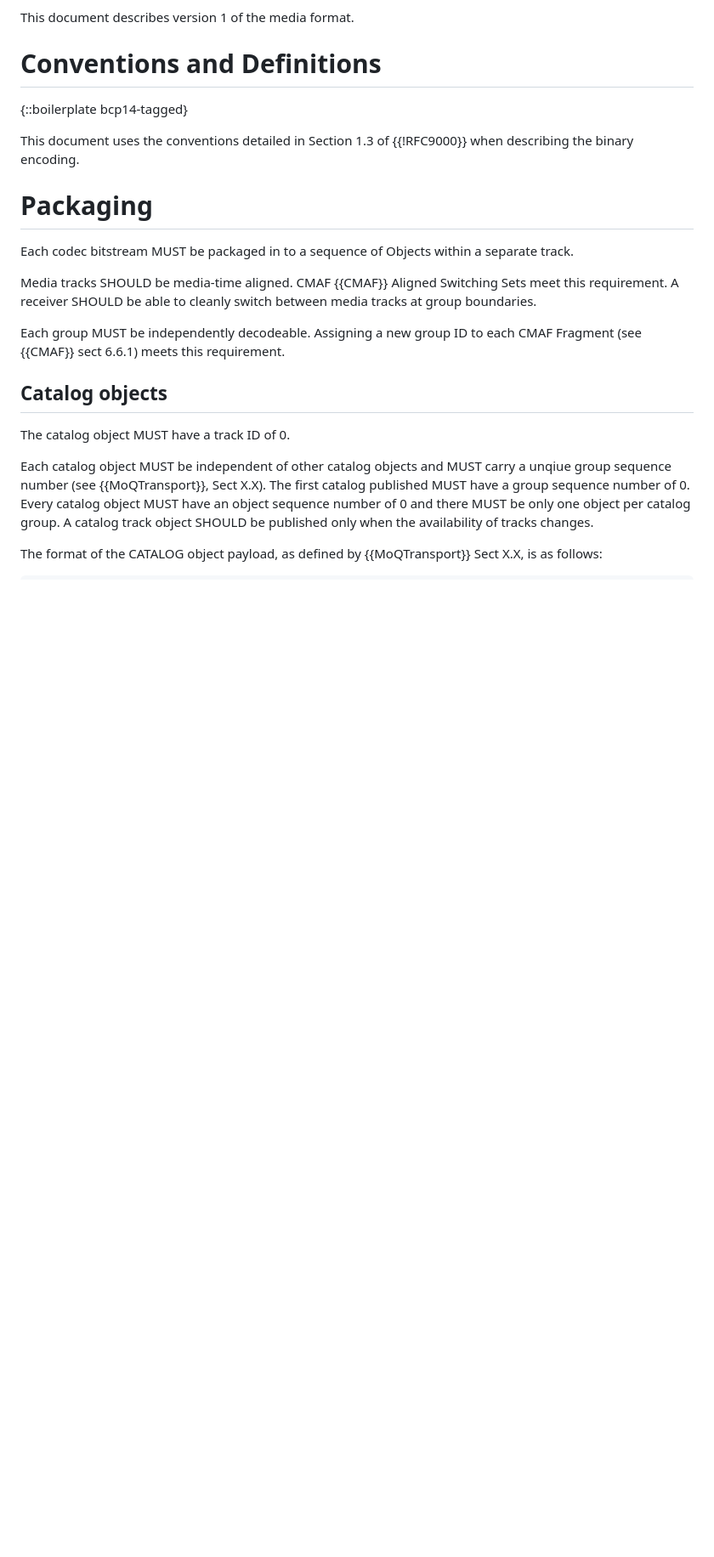
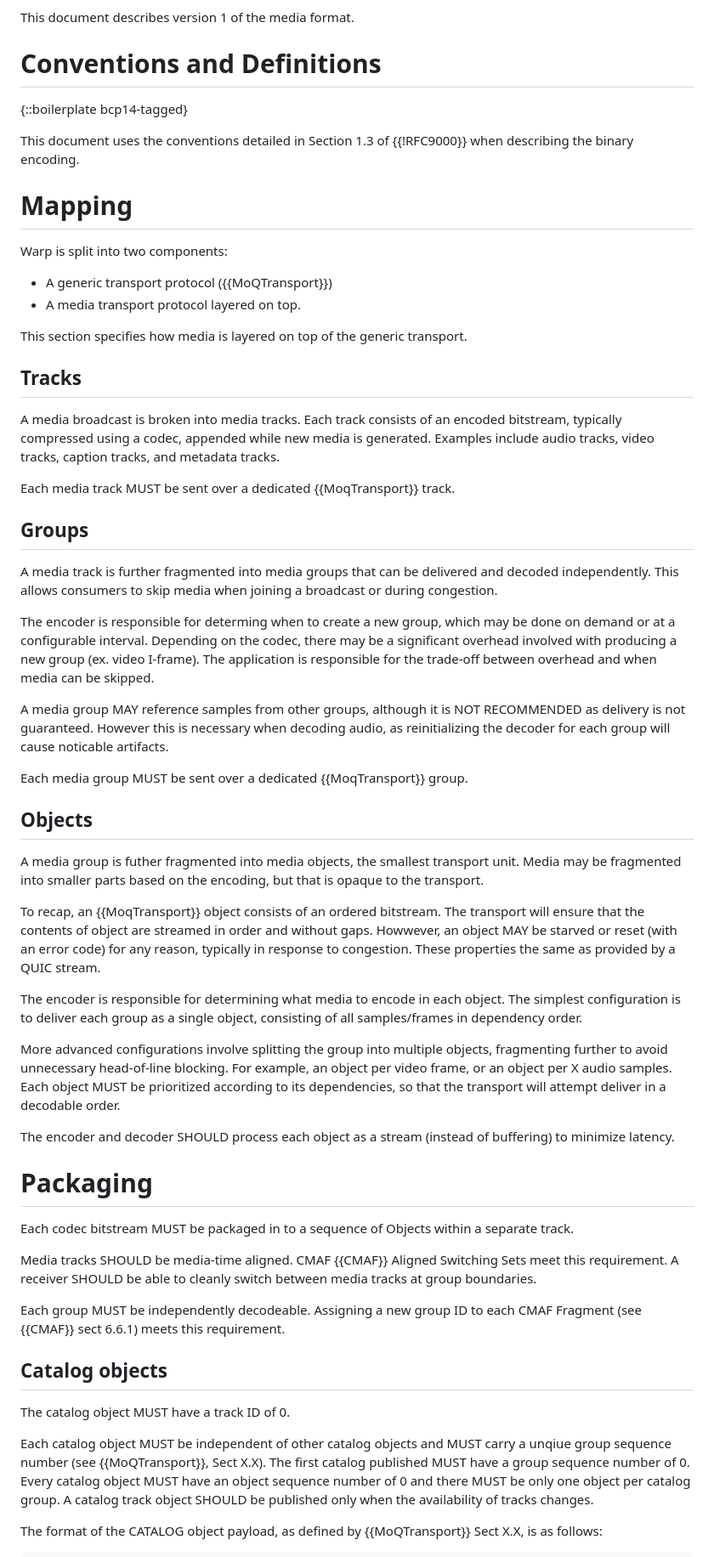
Before and after one commit to moq-wg/warp-streaming-format, a Markdown page: draft-law-moq-warpmedia.md, the part around the change. Shown at 85% size. GitHub-like rendering; blank space fills up the shorter version.

Commit message:
Add a "mapping" section.
Indicates the high-level relationship between media and the generic
transport. This section will be true regardless of the specific encoding
used.

```diff
--- a/draft-law-moq-warpmedia.md
+++ b/draft-law-moq-warpmedia.md
@@ -78,8 +78,53 @@ This document describes version 1 of the media format.
 
 This document uses the conventions detailed in Section 1.3 of {{!RFC9000}} when describing the binary encoding.
 
+# Mapping
+Warp is split into two components:
+
+* A generic transport protocol ({{MoQTransport}})
+* A media transport protocol layered on top.
+
+This section specifies how media is layered on top of the generic transport.
+
+## Tracks
+A media broadcast is broken into media tracks.
+Each track consists of an encoded bitstream, typically compressed using a codec, appended while new media is generated.
+Examples include audio tracks, video tracks, caption tracks, and metadata tracks.
+
+Each media track MUST be sent over a dedicated {{MoqTransport}} track.
+
+## Groups
+A media track is further fragmented into media groups that can be delivered and decoded independently.
+This allows consumers to skip media when joining a broadcast or during congestion.
+
+The encoder is responsible for determing when to create a new group, which may be done on demand or at a configurable interval.
+Depending on the codec, there may be a significant overhead involved with producing a new group (ex. video I-frame).
+The application is responsible for the trade-off between overhead and when media can be skipped.
+
+A media group MAY reference samples from other groups, although it is NOT RECOMMENDED as delivery is not guaranteed.
+However this is necessary when decoding audio, as reinitializing the decoder for each group will cause noticable artifacts.
+
+Each media group MUST be sent over a dedicated {{MoqTransport}} group.
+
+## Objects
+A media group is futher fragmented into media objects, the smallest transport unit.
+Media may be fragmented into smaller parts based on the encoding, but that is opaque to the transport.
+
+To recap, an {{MoqTransport}} object consists of an ordered bitstream.
+The transport will ensure that the contents of object are streamed in order and without gaps.
+Howwever, an object MAY be starved or reset (with an error code) for any reason, typically in response to congestion.
+These properties the same as provided by a QUIC stream.
+
+The encoder is responsible for determining what media to encode in each object.
+The simplest configuration is to deliver each group as a single object, consisting of all samples/frames in dependency order.
+
+More advanced configurations involve splitting the group into multiple objects, fragmenting further to avoid unnecessary head-of-line blocking.
+For example, an object per video frame, or an object per X audio samples.
+Each object MUST be prioritized according to its dependencies, so that the transport will attempt deliver in a decodable order.
+
+The encoder and decoder SHOULD process each object as a stream (instead of buffering) to minimize latency.
+
 # Packaging
-
 Each codec bitstream MUST be packaged in to a sequence of Objects within a separate track.
 
 Media tracks SHOULD be media-time aligned. CMAF {{CMAF}} Aligned Switching Sets meet this requirement. A receiver SHOULD be able to cleanly switch between media tracks at group boundaries.
```
